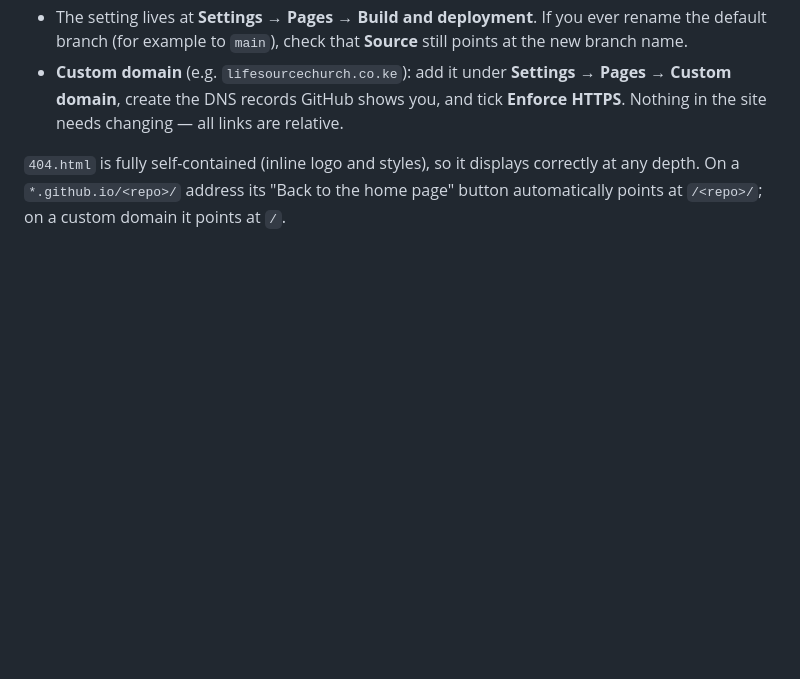
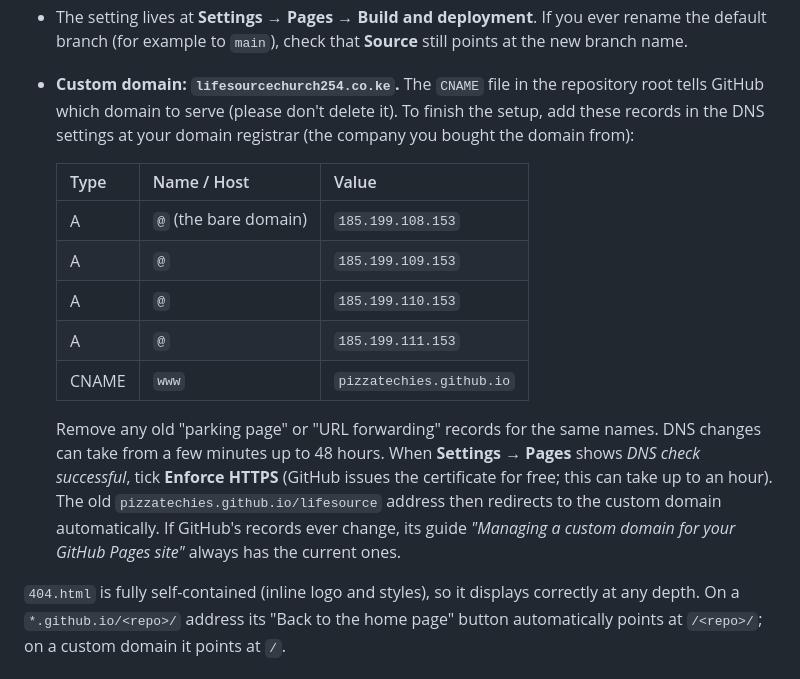
Before and after one commit to pizzatechies/lifesource, a Markdown page: README.md, the part around the change. Rendered like a GitHub page; blank space fills up the shorter version.

Commit message:
README: document the custom domain and its DNS records
The CNAME file for lifesourcechurch254.co.ke was added from the GitHub Pages
settings; record the DNS records needed at the registrar and the HTTPS step.

Co-Authored-By: Claude Sonnet 5.5 <noreply@anthropic.com>
Claude-Session: https://claude.ai/code/session_018WiMJKH51gL1ZtENpUNLqZ

```diff
--- a/README.md
+++ b/README.md
@@ -129,8 +129,23 @@ tick means it's live. There is nothing to build or upload by hand.
   public), so never commit passwords or private information.
 - The setting lives at **Settings → Pages → Build and deployment**. If you ever rename the default branch
   (for example to `main`), check that **Source** still points at the new branch name.
-- **Custom domain** (e.g. `lifesourcechurch.co.ke`): add it under **Settings → Pages → Custom domain**, create
-  the DNS records GitHub shows you, and tick **Enforce HTTPS**. Nothing in the site needs changing — all links are relative.
+- **Custom domain: `lifesourcechurch254.co.ke`.** The `CNAME` file in the repository root tells GitHub which
+  domain to serve (please don't delete it). To finish the setup, add these records in the DNS settings at
+  your domain registrar (the company you bought the domain from):
+
+  | Type | Name / Host | Value |
+  | --- | --- | --- |
+  | A | `@` (the bare domain) | `185.199.108.153` |
+  | A | `@` | `185.199.109.153` |
+  | A | `@` | `185.199.110.153` |
+  | A | `@` | `185.199.111.153` |
+  | CNAME | `www` | `pizzatechies.github.io` |
+
+  Remove any old "parking page" or "URL forwarding" records for the same names. DNS changes can take from a few
+  minutes up to 48 hours. When **Settings → Pages** shows *DNS check successful*, tick **Enforce HTTPS** (GitHub
+  issues the certificate for free; this can take up to an hour). The old `pizzatechies.github.io/lifesource`
+  address then redirects to the custom domain automatically. If GitHub's records ever change, its guide
+  *"Managing a custom domain for your GitHub Pages site"* always has the current ones.
 
 `404.html` is fully self-contained (inline logo and styles), so it displays correctly at any depth. On a
 `*.github.io/<repo>/` address its "Back to the home page" button automatically points at `/<repo>/`; on a
```
